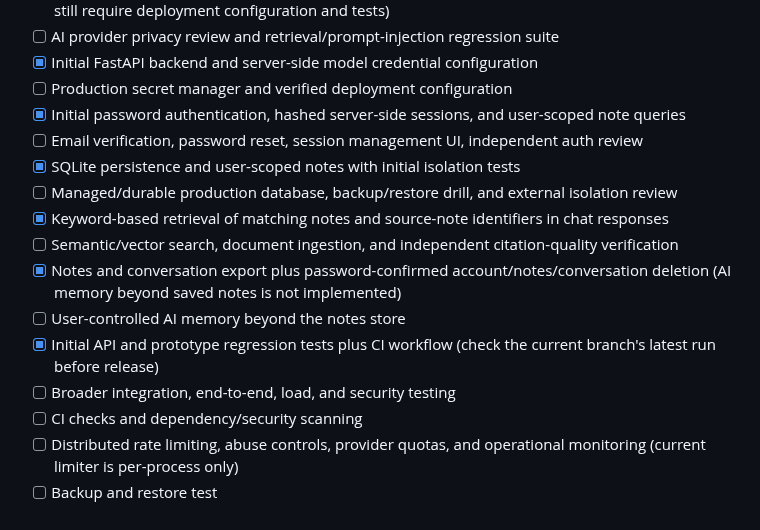
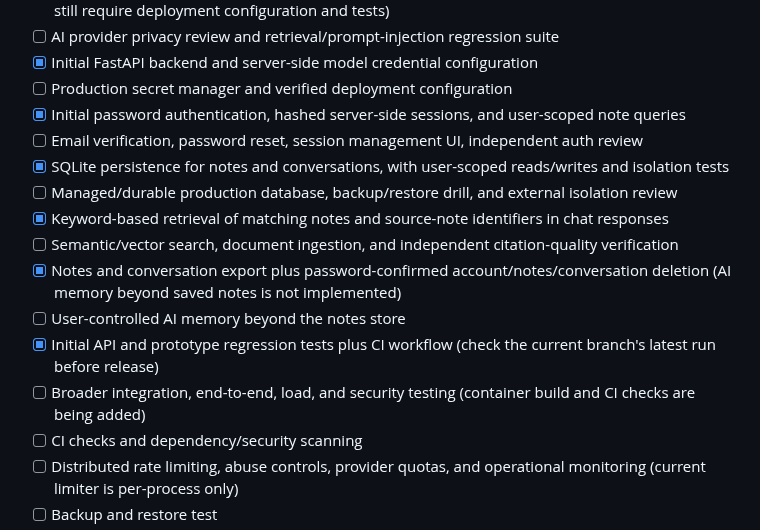
Before and after one commit to yobi369/personal_ai_assistant-1-, a Markdown page: docs/PRODUCTION_READINESS.md, the part around the change. Rendered like a GitHub page.

Commit message:
docs: reflect persistent conversation storage and remaining production gates

```diff
--- a/docs/PRODUCTION_READINESS.md
+++ b/docs/PRODUCTION_READINESS.md
@@ -14,14 +14,14 @@ This checklist is an engineering gate, not a claim that the listed controls alre
 - [ ] Production secret manager and verified deployment configuration
 - [x] Initial password authentication, hashed server-side sessions, and user-scoped note queries
 - [ ] Email verification, password reset, session management UI, independent auth review
-- [x] SQLite persistence and user-scoped notes with initial isolation tests
+- [x] SQLite persistence for notes and conversations, with user-scoped reads/writes and isolation tests
 - [ ] Managed/durable production database, backup/restore drill, and external isolation review
 - [x] Keyword-based retrieval of matching notes and source-note identifiers in chat responses
 - [ ] Semantic/vector search, document ingestion, and independent citation-quality verification
 - [x] Notes and conversation export plus password-confirmed account/notes/conversation deletion (AI memory beyond saved notes is not implemented)
 - [ ] User-controlled AI memory beyond the notes store
 - [x] Initial API and prototype regression tests plus CI workflow (check the current branch's latest run before release)
-- [ ] Broader integration, end-to-end, load, and security testing
+- [ ] Broader integration, end-to-end, load, and security testing (container build and CI checks are being added)
 - [ ] CI checks and dependency/security scanning
 - [ ] Distributed rate limiting, abuse controls, provider quotas, and operational monitoring (current limiter is per-process only)
 - [ ] Backup and restore test
```
